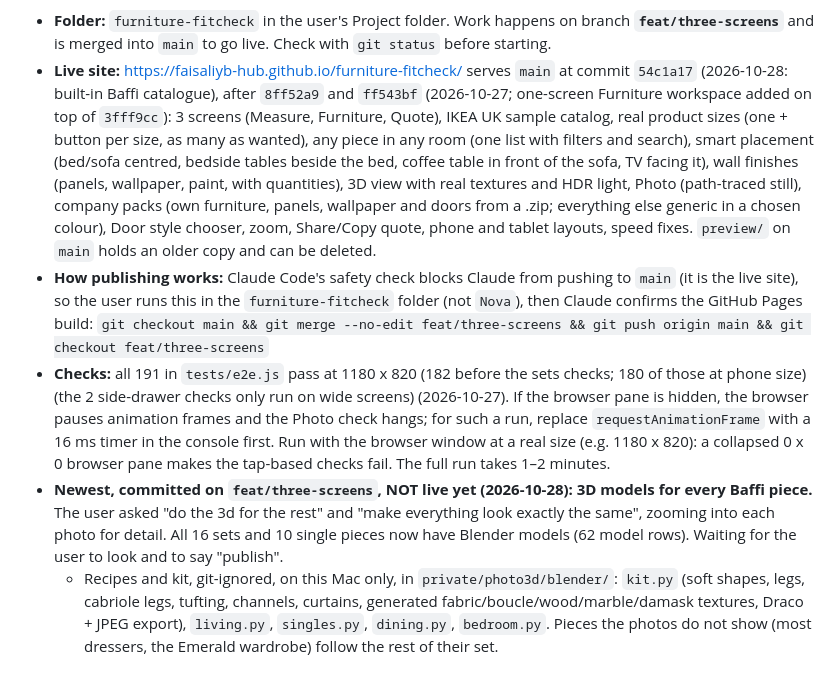
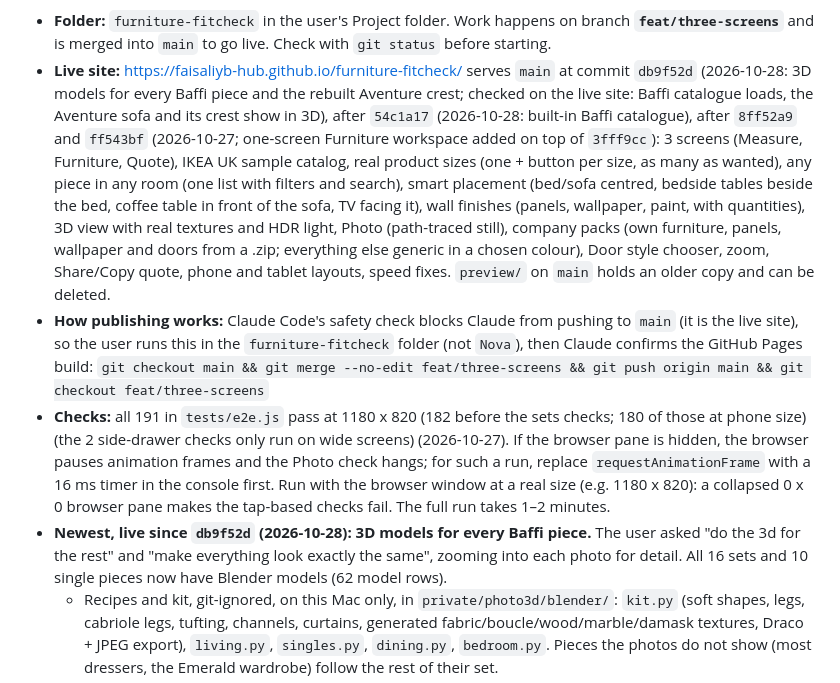
Before and after one commit to faisaliyb-hub/furniture-fitcheck, a Markdown page: docs/HANDOFF.md, the part around one of its changes. Rendered like a GitHub page.

Commit message:
Handoff: Baffi 3D models and the Aventure crest are live at db9f52d
Co-Authored-By: Claude Opus 5.5 <noreply@anthropic.com>

```diff
--- a/docs/HANDOFF.md
+++ b/docs/HANDOFF.md
@@ -5,9 +5,9 @@ Checked 2026-10-27.
 - **Folder:** `furniture-fitcheck` in the user's Project folder. Work happens on branch **`feat/three-screens`** and is merged into `main` to go live. Check with `git status` before starting.
-- **Live site:** https://faisaliyb-hub.github.io/furniture-fitcheck/ serves `main` at commit `54c1a17` (2026-10-28: built-in Baffi catalogue), after `8ff52a9` and `ff543bf` (2026-10-27; one-screen Furniture workspace added on top of `3fff9cc`): 3 screens (Measure, Furniture, Quote), IKEA UK sample catalog, real product sizes (one + button per size, as many as wanted), any piece in any room (one list with filters and search), smart placement (bed/sofa centred, bedside tables beside the bed, coffee table in front of the sofa, TV facing it), wall finishes (panels, wallpaper, paint, with quantities), 3D view with real textures and HDR light, Photo (path-traced still), company packs (own furniture, panels, wallpaper and doors from a .zip; everything else generic in a chosen colour), Door style chooser, zoom, Share/Copy quote, phone and tablet layouts, speed fixes. `preview/` on `main` holds an older copy and can be deleted.
+- **Live site:** https://faisaliyb-hub.github.io/furniture-fitcheck/ serves `main` at commit `db9f52d` (2026-10-28: 3D models for every Baffi piece and the rebuilt Aventure crest; checked on the live site: Baffi catalogue loads, the Aventure sofa and its crest show in 3D), after `54c1a17` (2026-10-28: built-in Baffi catalogue), after `8ff52a9` and `ff543bf` (2026-10-27; one-screen Furniture workspace added on top of `3fff9cc`): 3 screens (Measure, Furniture, Quote), IKEA UK sample catalog, real product sizes (one + button per size, as many as wanted), any piece in any room (one list with filters and search), smart placement (bed/sofa centred, bedside tables beside the bed, coffee table in front of the sofa, TV facing it), wall finishes (panels, wallpaper, paint, with quantities), 3D view with real textures and HDR light, Photo (path-traced still), company packs (own furniture, panels, wallpaper and doors from a .zip; everything else generic in a chosen colour), Door style chooser, zoom, Share/Copy quote, phone and tablet layouts, speed fixes. `preview/` on `main` holds an older copy and can be deleted.
 - **How publishing works:** Claude Code's safety check blocks Claude from pushing to `main` (it is the live site), so the user runs this in the `furniture-fitcheck` folder (not `Nova`), then Claude confirms the GitHub Pages build:
   `git checkout main && git merge --no-edit feat/three-screens && git push origin main && git checkout feat/three-screens`
 - **Checks:** all 191 in `tests/e2e.js` pass at 1180 x 820 (182 before the sets checks; 180 of those at phone size) (the 2 side-drawer checks only run on wide screens) (2026-10-27). If the browser pane is hidden, the browser pauses animation frames and the Photo check hangs; for such a run, replace `requestAnimationFrame` with a 16 ms timer in the console first. Run with the browser window at a real size (e.g. 1180 x 820): a collapsed 0 x 0 browser pane makes the tap-based checks fail. The full run takes 1–2 minutes.
-- **Newest, committed on `feat/three-screens`, NOT live yet (2026-10-28): 3D models for every Baffi piece.** The user asked "do the 3d for the rest" and "make everything look exactly the same", zooming into each photo for detail. All 16 sets and 10 single pieces now have Blender models (62 model rows). Waiting for the user to look and to say "publish".
+- **Newest, live since `db9f52d` (2026-10-28): 3D models for every Baffi piece.** The user asked "do the 3d for the rest" and "make everything look exactly the same", zooming into each photo for detail. All 16 sets and 10 single pieces now have Blender models (62 model rows).
   - Recipes and kit, git-ignored, on this Mac only, in `private/photo3d/blender/`: `kit.py` (soft shapes, legs, cabriole legs, tufting, channels, curtains, generated fabric/boucle/wood/marble/damask textures, Draco + JPEG export), `living.py`, `singles.py`, `dining.py`, `bedroom.py`. Pieces the photos do not show (most dressers, the Emerald wardrobe) follow the rest of their set.
   - Rebuild: `cd private/photo3d/blender && blender -b -P baffi3d.py -- <all|living|dining|bedroom|singles|sku> out3` (writes `out3/<sku>.glb`, a render `<sku>.png`, `dims.json`); compare with `uv run --with pillow python setsheet.py out3 <set slug>` (photo enlarged 2x above the renders, `out3/cmp_<slug>.jpg`); then `python3 -I private/add_models.py` puts the .glb files into `packs/baffi-noval.zip`, sets each row's `model`, and sets each estimated size to the size the photo shows (still marked "size to confirm"; e.g. Cavali armchair 84x84x104, Lorenzo 340x260x84).
   - App: `view3d.js` now loads Draco-compressed models (DRACOLoader, decoder from jsdelivr); V3D cache `2026-10-28b`. The pack is 10 MB (the two Noval files are 9 MB of it; re-exporting them with Draco from `noval2.py` would shrink the pack a lot).
```
Also changed, not shown: other parts of docs/HANDOFF.md (+1 -1 lines).
